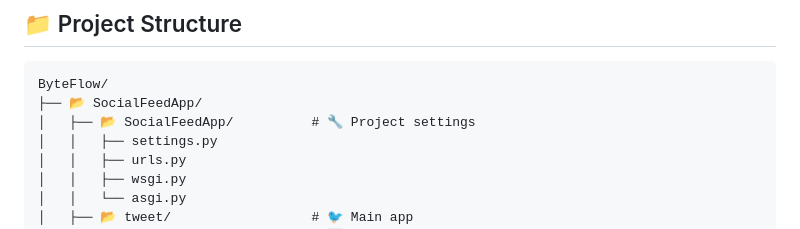
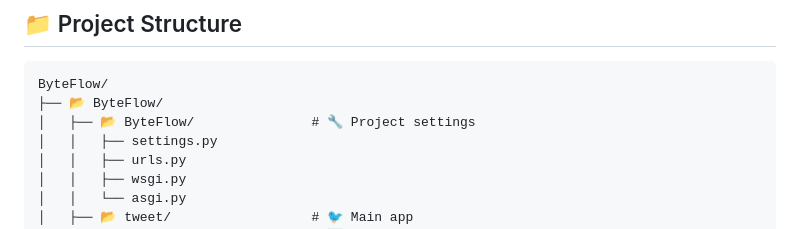
Before and after one commit to Flack74/ByteFlow, a Markdown page: README.md, the part around the change. Rendered like a GitHub page.

````diff
--- a/README.md
+++ b/README.md
@@ -30,8 +30,8 @@
 
 ```
 ByteFlow/
-├── 📂 SocialFeedApp/
-│   ├── 📂 SocialFeedApp/          # 🔧 Project settings
+├── 📂 ByteFlow/
+│   ├── 📂 ByteFlow/               # 🔧 Project settings
 │   │   ├── settings.py
 │   │   ├── urls.py
 │   │   ├── wsgi.py
````
